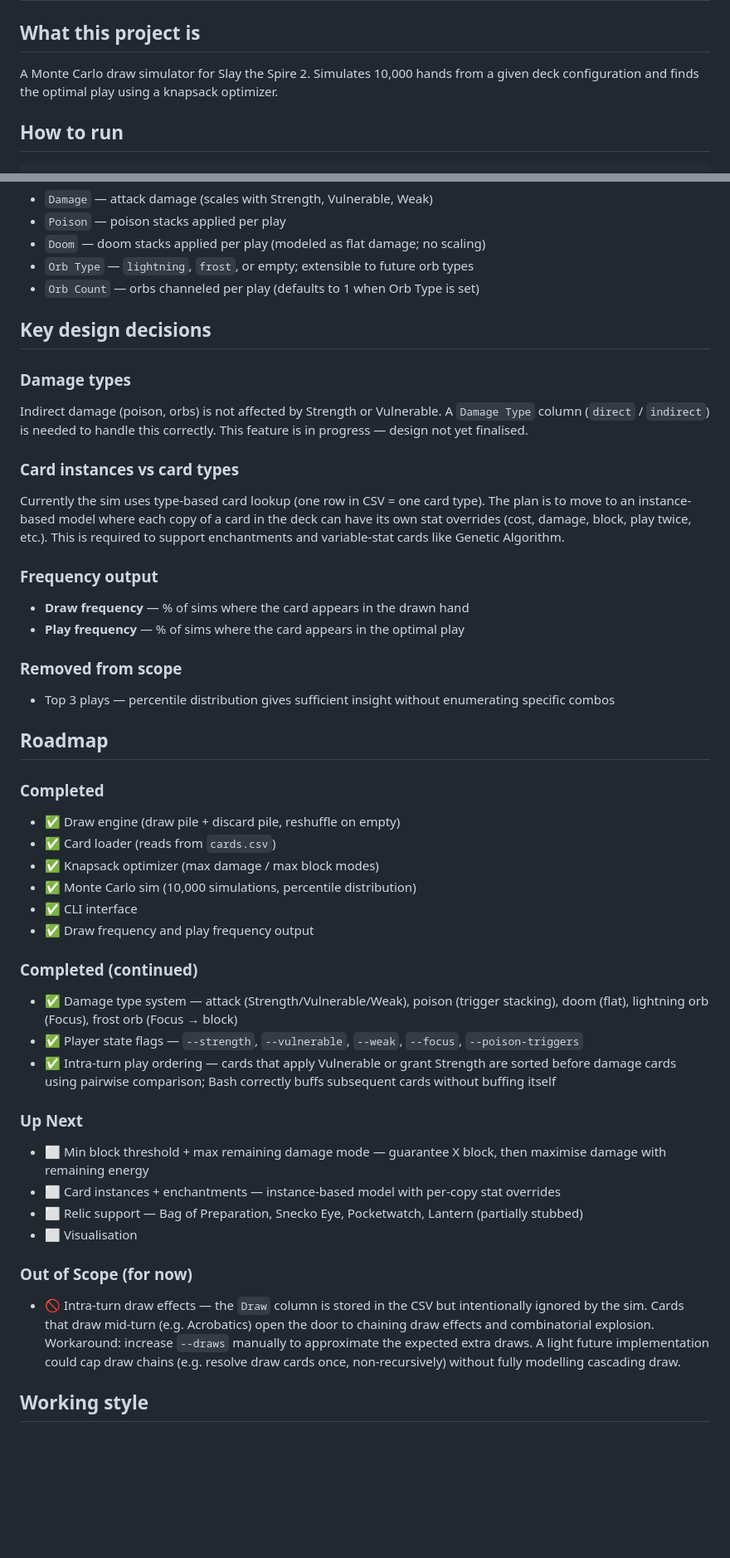
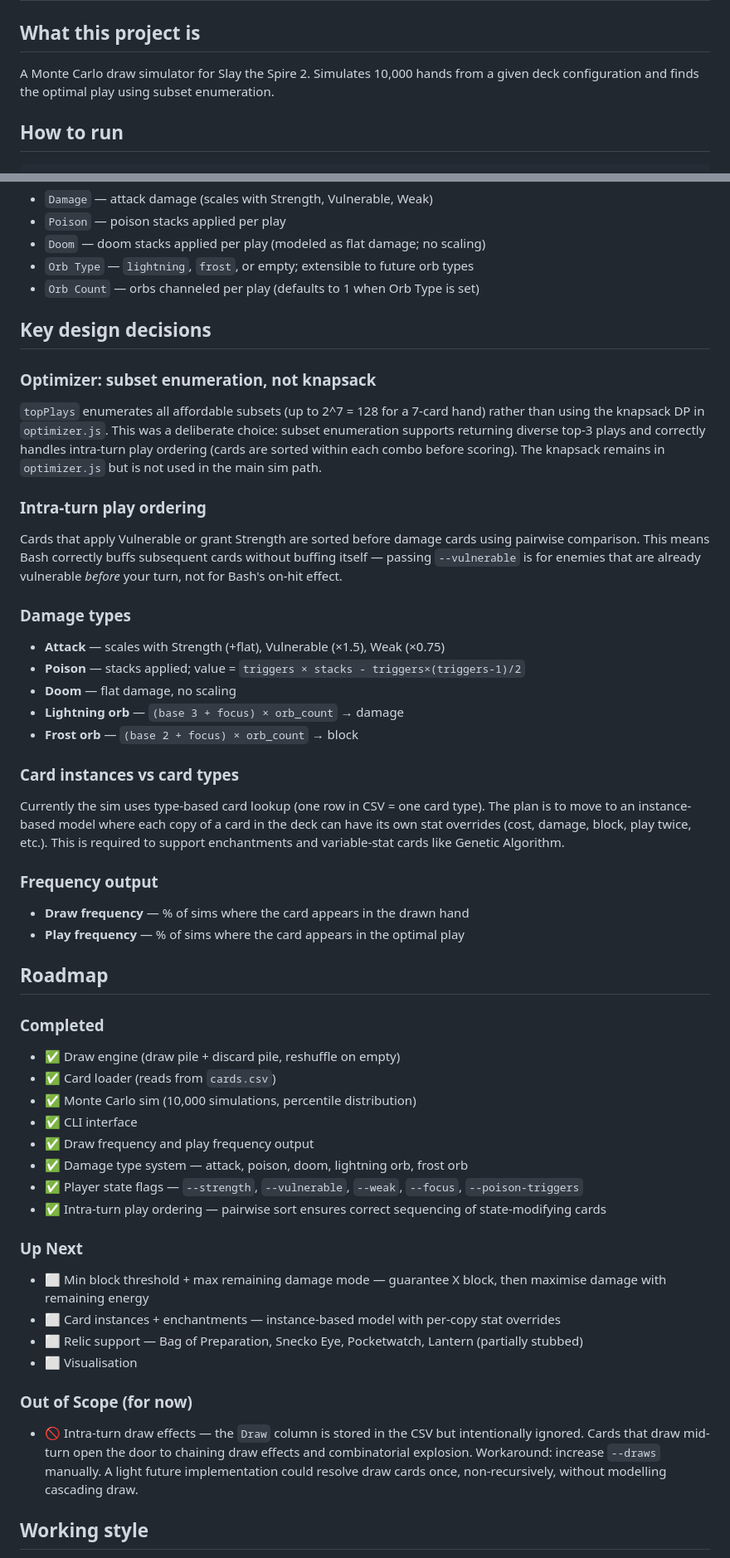
Before and after one commit to drasmusson/sts2-sim, a Markdown page: CLAUDE.md, 2 parts joined by grey strips. Shown at 83% size. GitHub-like rendering; blank space fills up the shorter version.

Commit message:
Update CLAUDE.md to reflect current implementation
- Fix stale damage types section (was marked in-progress, now complete)
- Document optimizer design decision (subset enumeration over knapsack, and why)
- Clarify --vulnerable flag scope vs intra-turn Bash effect
- Expand player state workarounds section
- Merge split completed sections into one

Co-Authored-By: Claude Sonnet 4.6 <noreply@anthropic.com>

````diff
--- a/CLAUDE.md
+++ b/CLAUDE.md
@@ -1,7 +1,7 @@
 # sts2-sim — Claude Code Context
 
 ## What this project is
-A Monte Carlo draw simulator for Slay the Spire 2. Simulates 10,000 hands from a given deck configuration and finds the optimal play using a knapsack optimizer.
+A Monte Carlo draw simulator for Slay the Spire 2. Simulates 10,000 hands from a given deck configuration and finds the optimal play using subset enumeration.
 
 ## How to run
 ```bash
@@ -39,8 +45,18 @@ node sim.js --draw "..." --discard "..." --energy 3 --draws 5 --mode block
 
 ## Key design decisions
 
+### Optimizer: subset enumeration, not knapsack
+`topPlays` enumerates all affordable subsets (up to 2^7 = 128 for a 7-card hand) rather than using the knapsack DP in `optimizer.js`. This was a deliberate choice: subset enumeration supports returning diverse top-3 plays and correctly handles intra-turn play ordering (cards are sorted within each combo before scoring). The knapsack remains in `optimizer.js` but is not used in the main sim path.
+
+### Intra-turn play ordering
+Cards that apply Vulnerable or grant Strength are sorted before damage cards using pairwise comparison. This means Bash correctly buffs subsequent cards without buffing itself — passing `--vulnerable` is for enemies that are already vulnerable *before* your turn, not for Bash's on-hit effect.
+
 ### Damage types
-Indirect damage (poison, orbs) is not affected by Strength or Vulnerable. A `Damage Type` column (`direct` / `indirect`) is needed to handle this correctly. This feature is in progress — design not yet finalised.
+- **Attack** — scales with Strength (+flat), Vulnerable (×1.5), Weak (×0.75)
+- **Poison** — stacks applied; value = `triggers × stacks - triggers×(triggers-1)/2`
+- **Doom** — flat damage, no scaling
+- **Lightning orb** — `(base 3 + focus) × orb_count` → damage
+- **Frost orb** — `(base 2 + focus) × orb_count` → block
 
 ### Card instances vs card types
 Currently the sim uses type-based card lookup (one row in CSV = one card type). The plan is to move to an instance-based model where each copy of a card in the deck can have its own stat overrides (cost, damage, block, play twice, etc.). This is required to support enchantments and variable-stat cards like Genetic Algorithm.
@@ -49,23 +65,17 @@ Currently the sim uses type-based card lookup (one row in CSV = one card type).
 - **Draw frequency** — % of sims where the card appears in the drawn hand
 - **Play frequency** — % of sims where the card appears in the optimal play
 
-### Removed from scope
-- Top 3 plays — percentile distribution gives sufficient insight without enumerating specific combos
-
 ## Roadmap
 
 ### Completed
 - ✅ Draw engine (draw pile + discard pile, reshuffle on empty)
 - ✅ Card loader (reads from `cards.csv`)
-- ✅ Knapsack optimizer (max damage / max block modes)
 - ✅ Monte Carlo sim (10,000 simulations, percentile distribution)
 - ✅ CLI interface
 - ✅ Draw frequency and play frequency output
-
-### Completed (continued)
-- ✅ Damage type system — attack (Strength/Vulnerable/Weak), poison (trigger stacking), doom (flat), lightning orb (Focus), frost orb (Focus → block)
+- ✅ Damage type system — attack, poison, doom, lightning orb, frost orb
 - ✅ Player state flags — `--strength`, `--vulnerable`, `--weak`, `--focus`, `--poison-triggers`
-- ✅ Intra-turn play ordering — cards that apply Vulnerable or grant Strength are sorted before damage cards using pairwise comparison; Bash correctly buffs subsequent cards without buffing itself
+- ✅ Intra-turn play ordering — pairwise sort ensures correct sequencing of state-modifying cards
 
 ### Up Next
 - ⬜ Min block threshold + max remaining damage mode — guarantee X block, then maximise damage with remaining energy
@@ -74,7 +84,7 @@ Currently the sim uses type-based card lookup (one row in CSV = one card type).
 - ⬜ Visualisation
 
 ### Out of Scope (for now)
-- 🚫 Intra-turn draw effects — the `Draw` column is stored in the CSV but intentionally ignored by the sim. Cards that draw mid-turn (e.g. Acrobatics) open the door to chaining draw effects and combinatorial explosion. Workaround: increase `--draws` manually to approximate the expected extra draws. A light future implementation could cap draw chains (e.g. resolve draw cards once, non-recursively) without fully modelling cascading draw.
+- 🚫 Intra-turn draw effects — the `Draw` column is stored in the CSV but intentionally ignored. Cards that draw mid-turn open the door to chaining draw effects and combinatorial explosion. Workaround: increase `--draws` manually. A light future implementation could resolve draw cards once, non-recursively, without modelling cascading draw.
 
 ## Working style
 - Build step by step and explain decisions
````
Also changed, not shown: other parts of CLAUDE.md (+6 -0 lines).
